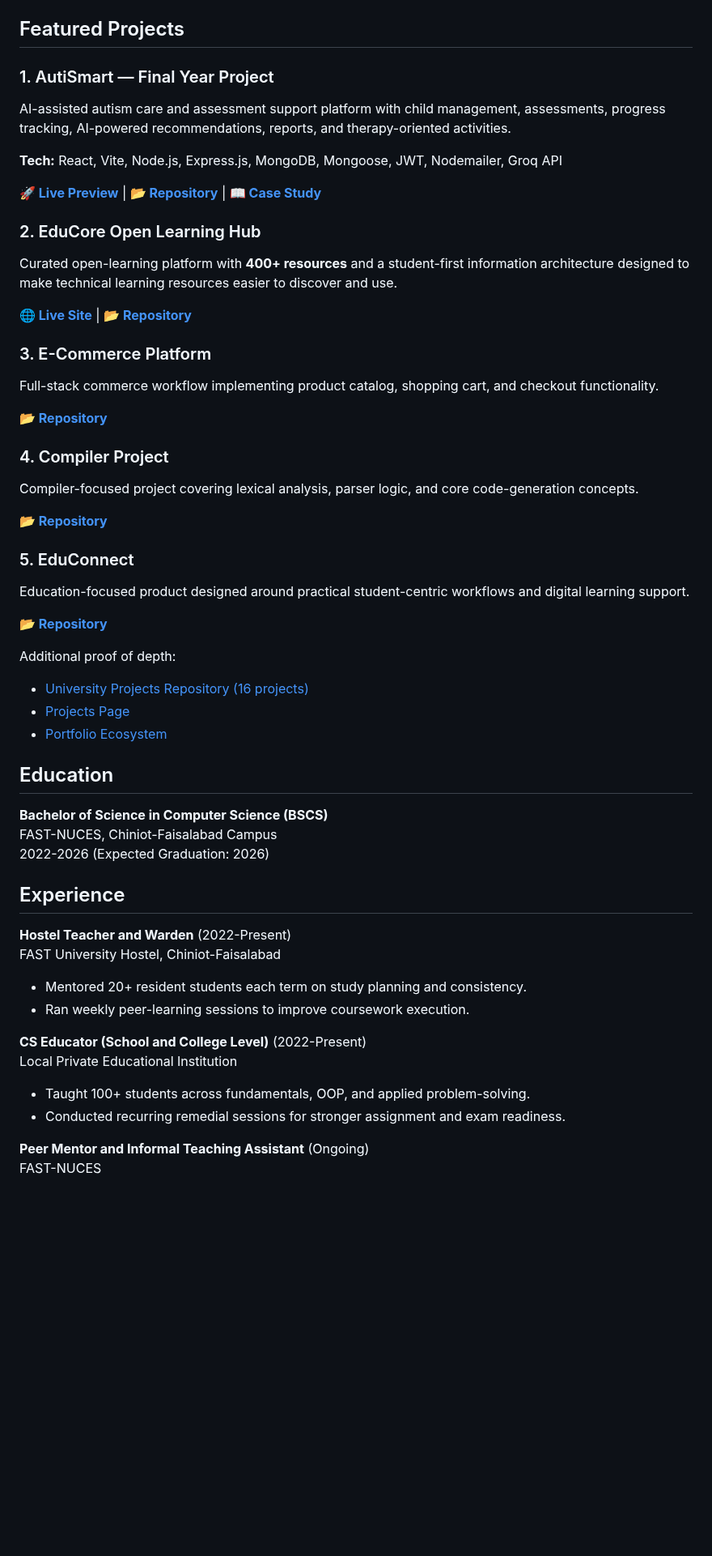
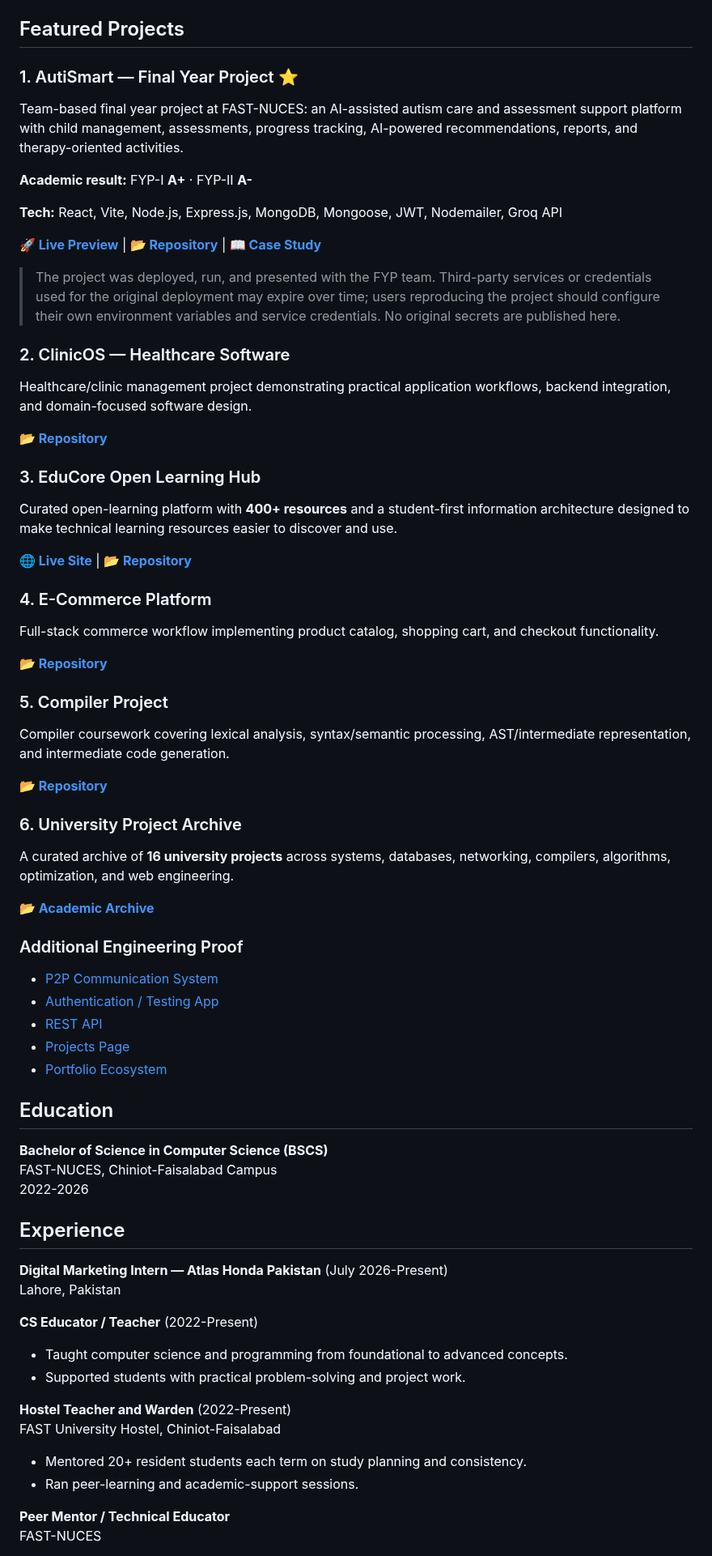
Before and after one commit to AliShah1029384756/AliShah1029384756, a Markdown page: README.md, the part around one of its changes. Shown at 81% size. GitHub-like rendering; blank space fills up the shorter version.

Commit message:
profile: update GitHub README for graduate positioning

```diff
--- a/README.md
+++ b/README.md
@@ -65,41 +63,53 @@ Open to internship opportunities in Full-Stack Development, AI-assisted products
 
 ## Featured Projects
 
-### 1. AutiSmart — Final Year Project
+### 1. AutiSmart — Final Year Project ⭐
 
-AI-assisted autism care and assessment support platform with child management, assessments, progress tracking, AI-powered recommendations, reports, and therapy-oriented activities.
+Team-based final year project at FAST-NUCES: an AI-assisted autism care and assessment support platform with child management, assessments, progress tracking, AI-powered recommendations, reports, and therapy-oriented activities.
+
+**Academic result:** FYP-I **A+** · FYP-II **A-**
 
 **Tech:** React, Vite, Node.js, Express.js, MongoDB, Mongoose, JWT, Nodemailer, Groq API
 
 **[🚀 Live Preview](https://auti-smart.vercel.app/)** | **[📂 Repository](https://github.com/AliShah1029384756/Fyp-Autismart)** | **[📖 Case Study](https://alishah1029384756.github.io/AliShah1029384756/projects/autismart.html)**
 
-### 2. EduCore Open Learning Hub
+> The project was deployed, run, and presented with the FYP team. Third-party services or credentials used for the original deployment may expire over time; users reproducing the project should configure their own environment variables and service credentials. No original secrets are published here.
+
+### 2. ClinicOS — Healthcare Software
+
+Healthcare/clinic management project demonstrating practical application workflows, backend integration, and domain-focused software design.
+
+**[📂 Repository](https://github.com/AliShah1029384756/ClinicOS)**
+
+### 3. EduCore Open Learning Hub
 
 Curated open-learning platform with **400+ resources** and a student-first information architecture designed to make technical learning resources easier to discover and use.
 
 **[🌐 Live Site](https://alishah1029384756.github.io/educore-open-learning-hub/)** | **[📂 Repository](https://github.com/AliShah1029384756/educore-open-learning-hub)**
 
-### 3. E-Commerce Platform
+### 4. E-Commerce Platform
 
 Full-stack commerce workflow implementing product catalog, shopping cart, and checkout functionality.
 
 **[📂 Repository](https://github.com/AliShah1029384756/ecommerce-website)**
 
-### 4. Compiler Project
+### 5. Compiler Project
 
-Compiler-focused project covering lexical analysis, parser logic, and core code-generation concepts.
+Compiler coursework covering lexical analysis, syntax/semantic processing, AST/intermediate representation, and intermediate code generation.
 
 **[📂 Repository](https://github.com/AliShah1029384756/compiler-project)**
 
-### 5. EduConnect
+### 6. University Project Archive
 
-Education-focused product designed around practical student-centric workflows and digital learning support.
+A curated archive of **16 university projects** across systems, databases, networking, compilers, algorithms, optimization, and web engineering.
 
-**[📂 Repository](https://github.com/AliShah1029384756/EduConnect)**
+**[📂 Academic Archive](https://github.com/AliShah1029384756/university-course-projects)**
 
+### Additional Engineering Proof
 
-Additional proof of depth:
-- [University Projects Repository (16 projects)](https://github.com/AliShah1029384756/university-course-projects)
+- [P2P Communication System](https://github.com/AliShah1029384756/p2p-communication-system)
+- [Authentication / Testing App](https://github.com/AliShah1029384756/auth-app)
+- [REST API](https://github.com/AliShah1029384756/rest-api)
 - [Projects Page](https://alishah1029384756.github.io/AliShah1029384756/projects.html)
 - [Portfolio Ecosystem](https://alishah1029384756.github.io/AliShah1029384756/sites.html)
 
@@ -107,19 +117,21 @@ Additional proof of depth:
 
 **Bachelor of Science in Computer Science (BSCS)**
 FAST-NUCES, Chiniot-Faisalabad Campus
-2022-2026 (Expected Graduation: 2026)
+2022-2026
 
 ## Experience
+
+**Digital Marketing Intern — Atlas Honda Pakistan** (July 2026-Present)
+Lahore, Pakistan
+
+**CS Educator / Teacher** (2022-Present)
+- Taught computer science and programming from foundational to advanced concepts.
+- Supported students with practical problem-solving and project work.
 
 **Hostel Teacher and Warden** (2022-Present)
 FAST University Hostel, Chiniot-Faisalabad
 - Mentored 20+ resident students each term on study planning and consistency.
-- Ran weekly peer-learning sessions to improve coursework execution.
+- Ran peer-learning and academic-support sessions.
 
-**CS Educator (School and College Level)** (2022-Present)
-Local Private Educational Institution
-- Taught 100+ students across fundamentals, OOP, and applied problem-solving.
-- Conducted recurring remedial sessions for stronger assignment and exam readiness.
-
-**Peer Mentor and Informal Teaching Assistant** (Ongoing)
+**Peer Mentor / Technical Educator**
 FAST-NUCES
```
Also changed, not shown: other parts of README.md (+12 -13 lines).
